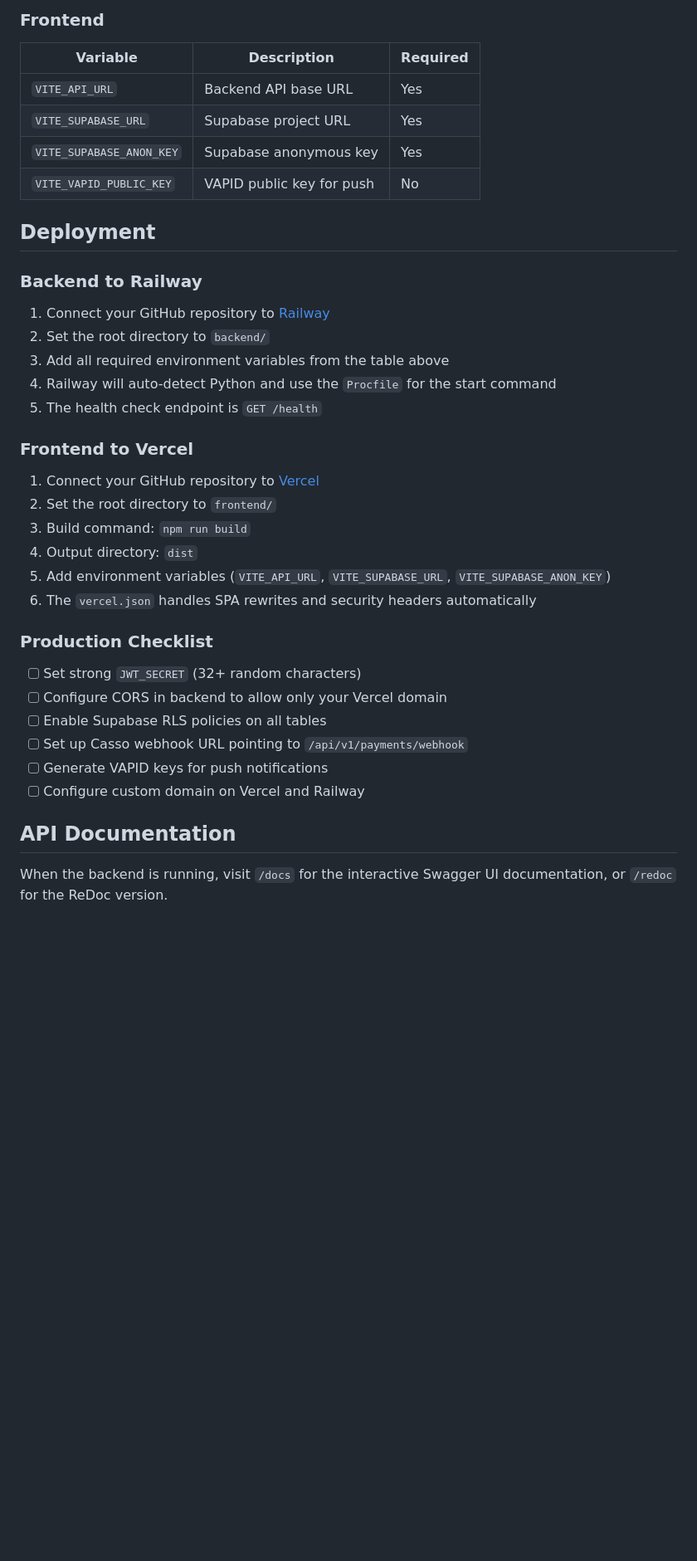
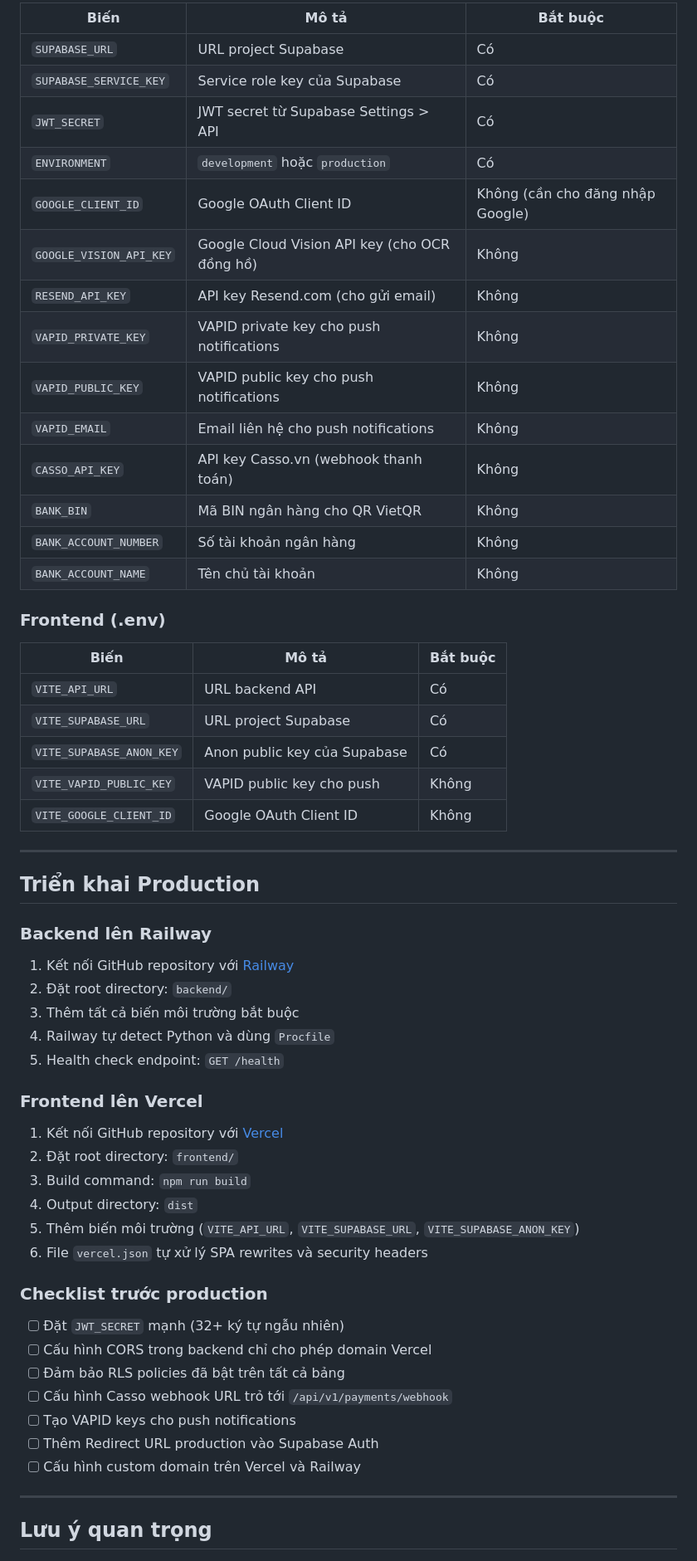
Before and after one commit to ndtcoder/PWA-Quan-Ly-Nha-Tro, a Markdown page: README.md, the part around one of its changes. Shown at 83% size. Drawn GitHub-style; blank space fills up the shorter version.

```diff
--- a/README.md
+++ b/README.md
@@ -137,42 +153,63 @@ The frontend will be available at `http://localhost:5173`.
 
-### Frontend
+| Biến | Mô tả | Bắt buộc |
+|------|--------|----------|
+| `SUPABASE_URL` | URL project Supabase | Có |
+| `SUPABASE_SERVICE_KEY` | Service role key của Supabase | Có |
+| `JWT_SECRET` | JWT secret từ Supabase Settings > API | Có |
+| `ENVIRONMENT` | `development` hoặc `production` | Có |
+| `GOOGLE_CLIENT_ID` | Google OAuth Client ID | Không (cần cho đăng nhập Google) |
+| `GOOGLE_VISION_API_KEY` | Google Cloud Vision API key (cho OCR đồng hồ) | Không |
+| `RESEND_API_KEY` | API key Resend.com (cho gửi email) | Không |
+| `VAPID_PRIVATE_KEY` | VAPID private key cho push notifications | Không |
+| `VAPID_PUBLIC_KEY` | VAPID public key cho push notifications | Không |
+| `VAPID_EMAIL` | Email liên hệ cho push notifications | Không |
+| `CASSO_API_KEY` | API key Casso.vn (webhook thanh toán) | Không |
+| `BANK_BIN` | Mã BIN ngân hàng cho QR VietQR | Không |
+| `BANK_ACCOUNT_NUMBER` | Số tài khoản ngân hàng | Không |
+| `BANK_ACCOUNT_NAME` | Tên chủ tài khoản | Không |
 
-| Variable | Description | Required |
-|----------|-------------|----------|
-| `VITE_API_URL` | Backend API base URL | Yes |
-| `VITE_SUPABASE_URL` | Supabase project URL | Yes |
-| `VITE_SUPABASE_ANON_KEY` | Supabase anonymous key | Yes |
-| `VITE_VAPID_PUBLIC_KEY` | VAPID public key for push | No |
+### Frontend (.env)
 
-## Deployment
+| Biến | Mô tả | Bắt buộc |
+|------|--------|----------|
+| `VITE_API_URL` | URL backend API | Có |
+| `VITE_SUPABASE_URL` | URL project Supabase | Có |
+| `VITE_SUPABASE_ANON_KEY` | Anon public key của Supabase | Có |
+| `VITE_VAPID_PUBLIC_KEY` | VAPID public key cho push | Không |
+| `VITE_GOOGLE_CLIENT_ID` | Google OAuth Client ID | Không |
 
-### Backend to Railway
+---
 
-1. Connect your GitHub repository to [Railway](https://railway.app)
-2. Set the root directory to `backend/`
-3. Add all required environment variables from the table above
-4. Railway will auto-detect Python and use the `Procfile` for the start command
-5. The health check endpoint is `GET /health`
+## Triển khai Production
 
-### Frontend to Vercel
+### Backend lên Railway
 
-1. Connect your GitHub repository to [Vercel](https://vercel.com)
-2. Set the root directory to `frontend/`
+1. Kết nối GitHub repository với [Railway](https://railway.app)
+2. Đặt root directory: `backend/`
+3. Thêm tất cả biến môi trường bắt buộc
+4. Railway tự detect Python và dùng `Procfile`
+5. Health check endpoint: `GET /health`
+
+### Frontend lên Vercel
+
+1. Kết nối GitHub repository với [Vercel](https://vercel.com)
+2. Đặt root directory: `frontend/`
 3. Build command: `npm run build`
 4. Output directory: `dist`
-5. Add environment variables (`VITE_API_URL`, `VITE_SUPABASE_URL`, `VITE_SUPABASE_ANON_KEY`)
-6. The `vercel.json` handles SPA rewrites and security headers automatically
+5. Thêm biến môi trường (`VITE_API_URL`, `VITE_SUPABASE_URL`, `VITE_SUPABASE_ANON_KEY`)
+6. File `vercel.json` tự xử lý SPA rewrites và security headers
 
-### Production Checklist
+### Checklist trước production
 
-- [ ] Set strong `JWT_SECRET` (32+ random characters)
-- [ ] Configure CORS in backend to allow only your Vercel domain
-- [ ] Enable Supabase RLS policies on all tables
-- [ ] Set up Casso webhook URL pointing to `/api/v1/payments/webhook`
-- [ ] Generate VAPID keys for push notifications
-- [ ] Configure custom domain on Vercel and Railway
+- [ ] Đặt `JWT_SECRET` mạnh (32+ ký tự ngẫu nhiên)
+- [ ] Cấu hình CORS trong backend chỉ cho phép domain Vercel
+- [ ] Đảm bảo RLS policies đã bật trên tất cả bảng
+- [ ] Cấu hình Casso webhook URL trỏ tới `/api/v1/payments/webhook`
+- [ ] Tạo VAPID keys cho push notifications
+- [ ] Thêm Redirect URL production vào Supabase Auth
+- [ ] Cấu hình custom domain trên Vercel và Railway
 
-## API Documentation
+---
 
-When the backend is running, visit `/docs` for the interactive Swagger UI documentation, or `/redoc` for the ReDoc version.
+## Lưu ý quan trọng
 
```
Also changed, not shown: other parts of README.md (+132 -76 lines).
